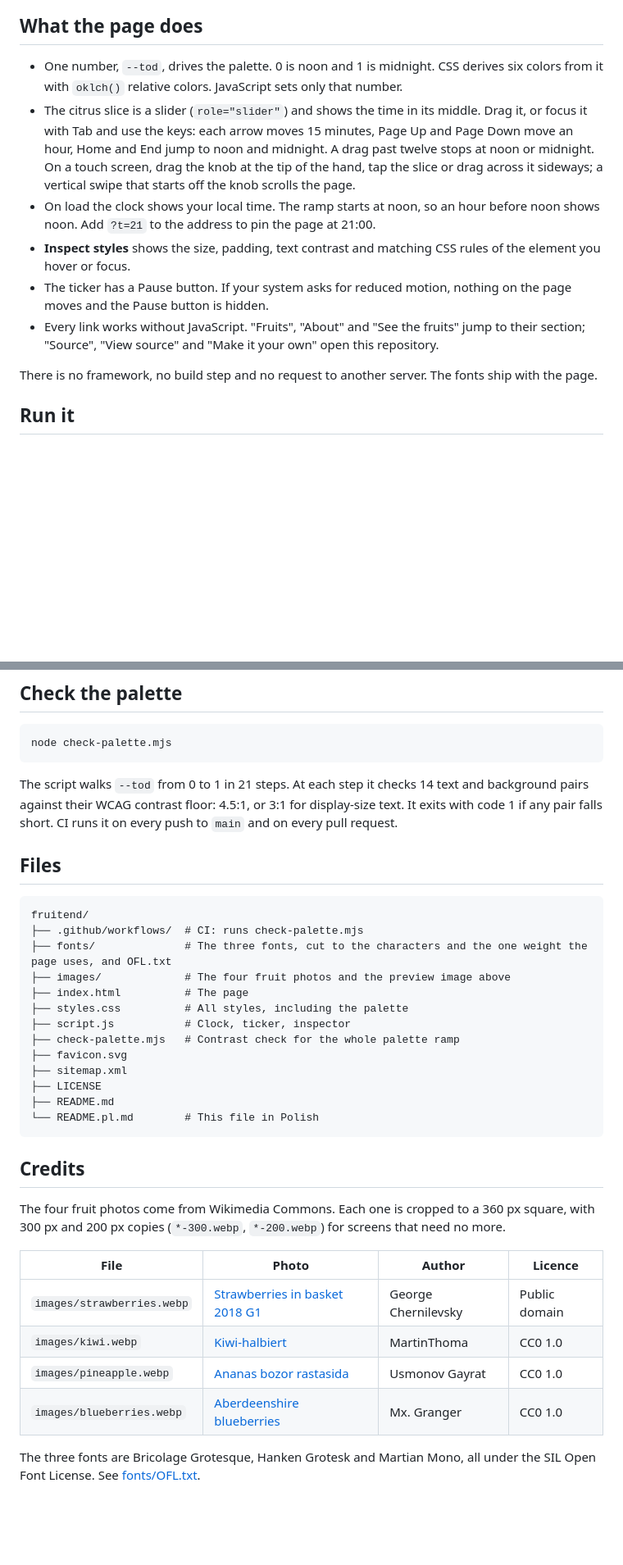
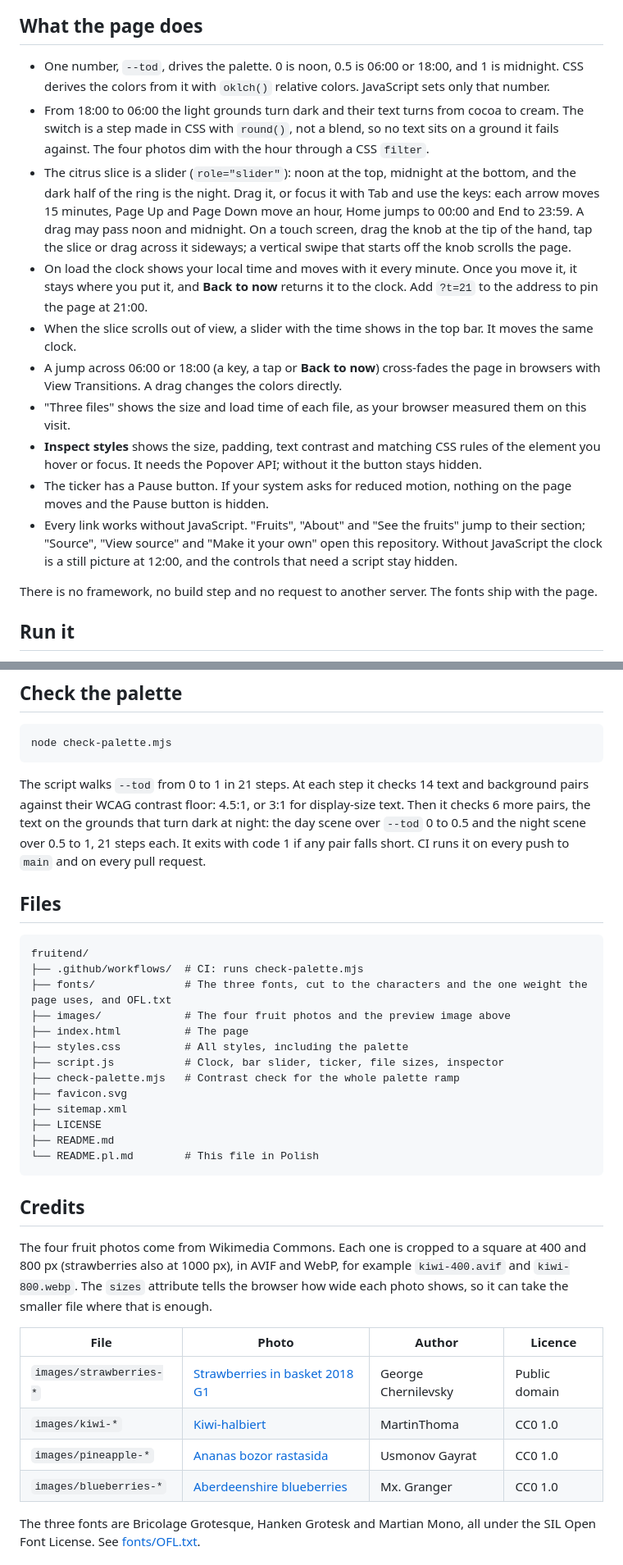
Before and after one commit to NetBr3ak/fruitend, a Markdown page: README.md, 2 parts joined by grey strips. Shown at 82% size. Rendered like a GitHub page; blank space fills up the shorter version.

````diff
--- a/README.md
+++ b/README.md
@@ -11,21 +12,35 @@ Live page: https://netbr3ak.github.io/fruitend/
 
 ## What the page does
 
-- One number, `--tod`, drives the palette. 0 is noon and 1 is midnight. CSS derives six colors
-  from it with `oklch()` relative colors. JavaScript sets only that number.
-- The citrus slice is a slider (`role="slider"`) and shows the time in its middle. Drag it, or
-  focus it with Tab and use the keys: each arrow moves 15 minutes, Page Up and Page Down move
-  an hour, Home and End jump to noon and midnight. A drag past twelve stops at noon or
-  midnight. On a touch screen, drag the knob at the tip of the hand, tap the slice or drag
-  across it sideways; a vertical swipe that starts off the knob scrolls the page.
-- On load the clock shows your local time. The ramp starts at noon, so an hour before noon
-  shows noon. Add `?t=21` to the address to pin the page at 21:00.
+- One number, `--tod`, drives the palette. 0 is noon, 0.5 is 06:00 or 18:00, and 1 is
+  midnight. CSS derives the colors from it with `oklch()` relative colors. JavaScript sets only
+  that number.
+- From 18:00 to 06:00 the light grounds turn dark and their text turns from cocoa to cream. The
+  switch is a step made in CSS with `round()`, not a blend, so no text sits on a ground it
+  fails against. The four photos dim with the hour through a CSS `filter`.
+- The citrus slice is a slider (`role="slider"`): noon at the top, midnight at the bottom, and
+  the dark half of the ring is the night. Drag it, or focus it with Tab and use the keys: each
+  arrow moves 15 minutes, Page Up and Page Down move an hour, Home jumps to 00:00 and End to
+  23:59. A drag may pass noon and midnight. On a touch screen, drag the knob at the tip of the
+  hand, tap the slice or drag across it sideways; a vertical swipe that starts off the knob
+  scrolls the page.
+- On load the clock shows your local time and moves with it every minute. Once you move it, it
+  stays where you put it, and **Back to now** returns it to the clock. Add `?t=21` to the address
+  to pin the page at 21:00.
+- When the slice scrolls out of view, a slider with the time shows in the top bar. It moves the
+  same clock.
+- A jump across 06:00 or 18:00 (a key, a tap or **Back to now**) cross-fades the page in
+  browsers with View Transitions. A drag changes the colors directly.
+- "Three files" shows the size and load time of each file, as your browser measured them on
+  this visit.
 - **Inspect styles** shows the size, padding, text contrast and matching CSS rules of the element
-  you hover or focus.
+  you hover or focus. It needs the Popover API; without it the button stays hidden.
 - The ticker has a Pause button. If your system asks for reduced motion, nothing on the page
   moves and the Pause button is hidden.
 - Every link works without JavaScript. "Fruits", "About" and "See the fruits" jump to their
-  section; "Source", "View source" and "Make it your own" open this repository.
+  section; "Source", "View source" and "Make it your own" open this repository. Without
+  JavaScript the clock is a still picture at 12:00, and the controls that need a script stay
+  hidden.
 
 There is no framework, no build step and no request to another server. The fonts ship with
 the page.
@@ -49,8 +64,10 @@ node check-palette.mjs
 ```
 
 The script walks `--tod` from 0 to 1 in 21 steps. At each step it checks 14 text and background
-pairs against their WCAG contrast floor: 4.5:1, or 3:1 for display-size text. It exits with
-code 1 if any pair falls short. CI runs it on every push to `main` and on every pull request.
+pairs against their WCAG contrast floor: 4.5:1, or 3:1 for display-size text. Then it checks 6
+more pairs, the text on the grounds that turn dark at night: the day scene over `--tod` 0 to 0.5
+and the night scene over 0.5 to 1, 21 steps each. It exits with code 1 if any pair falls
+short. CI runs it on every push to `main` and on every pull request.
 
 ## Files
 
@@ -61,7 +78,7 @@ fruitend/
 ├── images/             # The four fruit photos and the preview image above
 ├── index.html          # The page
 ├── styles.css          # All styles, including the palette
-├── script.js           # Clock, ticker, inspector
+├── script.js           # Clock, bar slider, ticker, file sizes, inspector
 ├── check-palette.mjs   # Contrast check for the whole palette ramp
 ├── favicon.svg
 ├── sitemap.xml
@@ -72,15 +89,17 @@ fruitend/
 
 ## Credits
 
-The four fruit photos come from Wikimedia Commons. Each one is cropped to a 360 px square, with
-300 px and 200 px copies (`*-300.webp`, `*-200.webp`) for screens that need no more.
+The four fruit photos come from Wikimedia Commons. Each one is cropped to a square at 400 and
+800 px (strawberries also at 1000 px), in AVIF and WebP, for example `kiwi-400.avif` and
+`kiwi-800.webp`. The `sizes` attribute tells the browser how wide each photo shows, so it can
+take the smaller file where that is enough.
 
 | File | Photo | Author | Licence |
 |---|---|---|---|
-| `images/strawberries.webp` | [Strawberries in basket 2018 G1](https://commons.wikimedia.org/wiki/File:Strawberries_in_basket_2018_G1.jpg) | George Chernilevsky | Public domain |
-| `images/kiwi.webp` | [Kiwi-halbiert](https://commons.wikimedia.org/wiki/File:Kiwi-halbiert.jpg) | MartinThoma | CC0 1.0 |
-| `images/pineapple.webp` | [Ananas bozor rastasida](https://commons.wikimedia.org/wiki/File:Ananas_bozor_rastasida.jpg) | Usmonov Gayrat | CC0 1.0 |
-| `images/blueberries.webp` | [Aberdeenshire blueberries](https://commons.wikimedia.org/wiki/File:Aberdeenshire_blueberries.jpg) | Mx. Granger | CC0 1.0 |
+| `images/strawberries-*` | [Strawberries in basket 2018 G1](https://commons.wikimedia.org/wiki/File:Strawberries_in_basket_2018_G1.jpg) | George Chernilevsky | Public domain |
+| `images/kiwi-*` | [Kiwi-halbiert](https://commons.wikimedia.org/wiki/File:Kiwi-halbiert.jpg) | MartinThoma | CC0 1.0 |
+| `images/pineapple-*` | [Ananas bozor rastasida](https://commons.wikimedia.org/wiki/File:Ananas_bozor_rastasida.jpg) | Usmonov Gayrat | CC0 1.0 |
+| `images/blueberries-*` | [Aberdeenshire blueberries](https://commons.wikimedia.org/wiki/File:Aberdeenshire_blueberries.jpg) | Mx. Granger | CC0 1.0 |
 
 The three fonts are Bricolage Grotesque, Hanken Grotesk and Martian Mono, all under the SIL Open
 Font License. See [fonts/OFL.txt](fonts/OFL.txt).
````
Also changed, not shown: other parts of README.md (+2 -1 lines), README.pl.md (+41 -24 lines).
